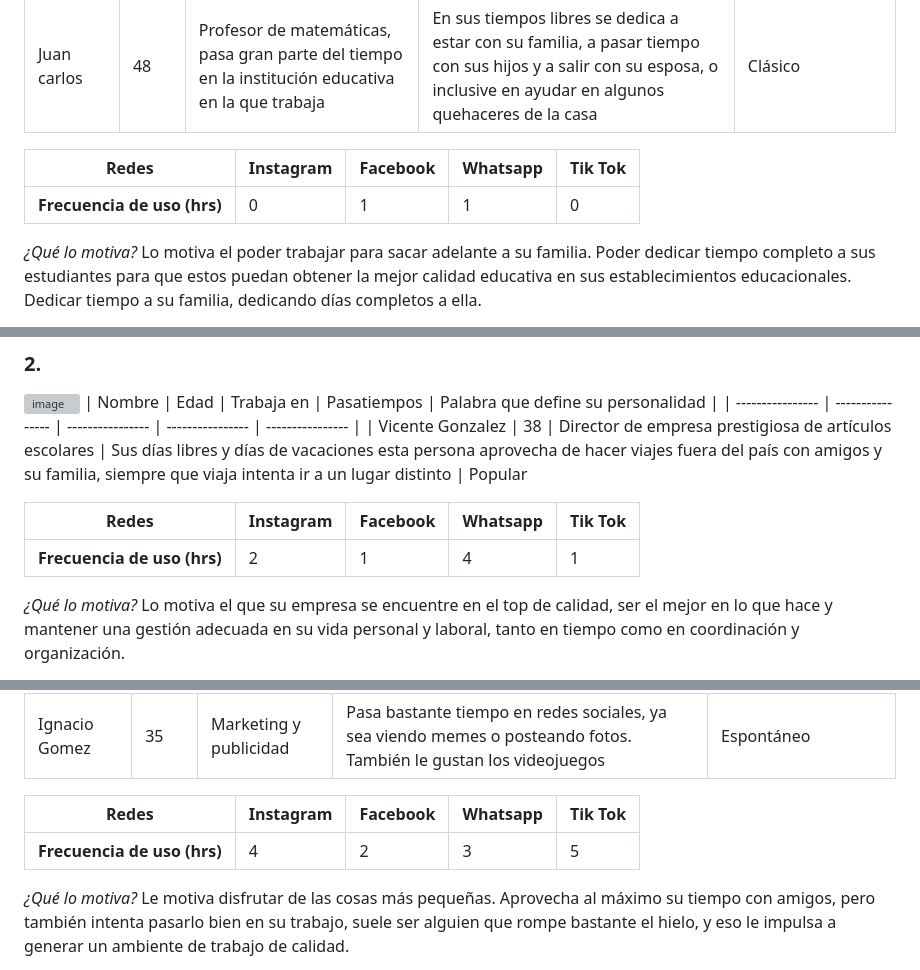
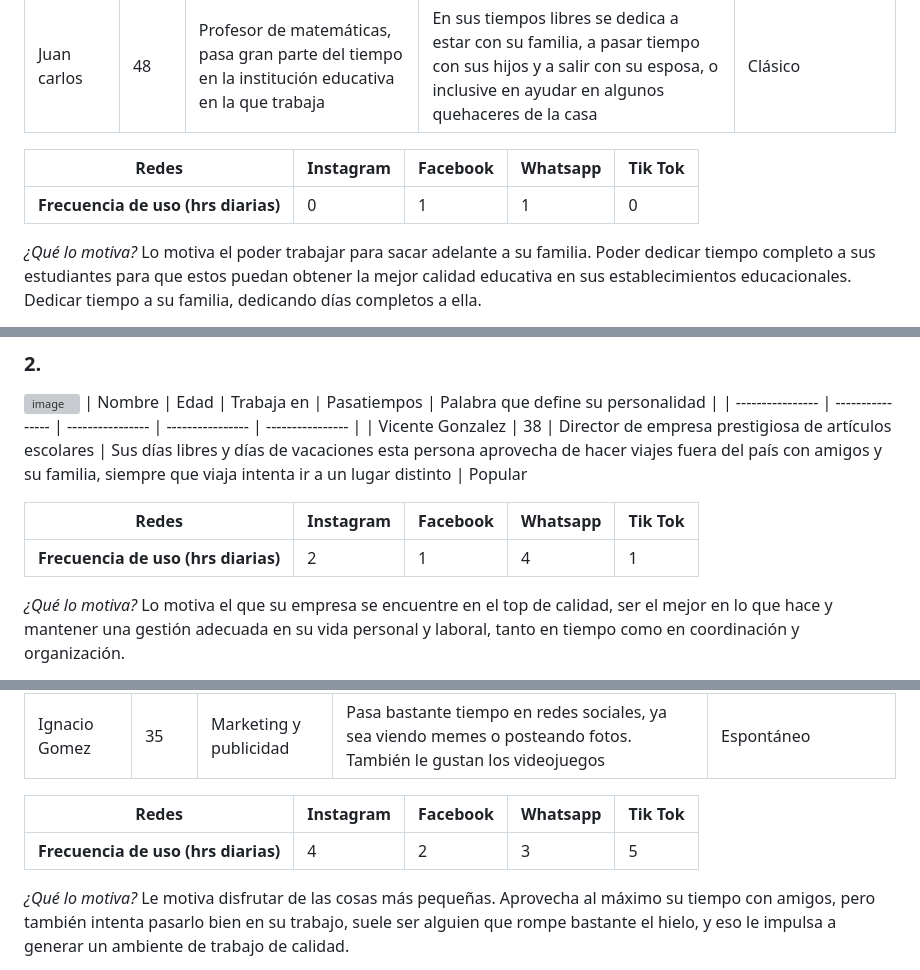
Before and after one commit to Daviidfdezz/DavidFernandezprojects.cl, a Markdown page: README.md, 3 parts joined by grey strips. Drawn GitHub-style; grey boxes are pictures that could not be loaded.

```diff
--- a/README.md
+++ b/README.md
@@ -16,7 +16,7 @@ Publicación de trabajos que permita conocer estilo, trayectoria, y especialidad
 
 | Redes | Instagram | Facebook | Whatsapp | Tik Tok |
 | ---------------- | ---------------- | ---------------- | ---------------- | ---------------- |
-| **Frecuencia de uso (hrs)**   |  0 | 1 | 1 |  0
+| **Frecuencia de uso (hrs diarias)**   |  0 | 1 | 1 |  0
 
 *¿Qué lo motiva?*
 Lo motiva el poder trabajar para sacar adelante a su familia. Poder dedicar tiempo completo a sus estudiantes para que estos puedan obtener la mejor calidad educativa en sus establecimientos educacionales. Dedicar tiempo a su familia, dedicando días completos a ella.
@@ -36,7 +36,7 @@ Si se trata de un profesor o docente de tiempo completo, y más si se trata de u
 
 | Redes | Instagram | Facebook | Whatsapp | Tik Tok |
 | ---------------- | ---------------- | ---------------- | ---------------- | ---------------- |
-| **Frecuencia de uso (hrs)**   |  2 | 1 | 4 |  1
+| **Frecuencia de uso (hrs diarias)**   |  2 | 1 | 4 |  1
 
 *¿Qué lo motiva?*
 Lo motiva el que su empresa se encuentre en el top de calidad, ser el mejor en lo que hace y mantener una gestión adecuada en su vida personal y laboral, tanto en tiempo como en coordinación y organización.
@@ -60,7 +60,7 @@ Si se trata de un empresario sumamente prestigioso sabemos que es poco probable
 
 | Redes | Instagram | Facebook | Whatsapp | Tik Tok |
 | ---------------- | ---------------- | ---------------- | ---------------- | ---------------- |
-| **Frecuencia de uso (hrs)**   |  4 | 2 | 3 |  5
+| **Frecuencia de uso (hrs diarias)**   |  4 | 2 | 3 |  5
 
 *¿Qué lo motiva?*
 Le motiva disfrutar de las cosas más pequeñas. Aprovecha al máximo su tiempo con amigos, pero también intenta pasarlo bien en su trabajo, suele ser alguien que rompe bastante el hielo, y eso le impulsa a generar un ambiente de trabajo de calidad.
```
